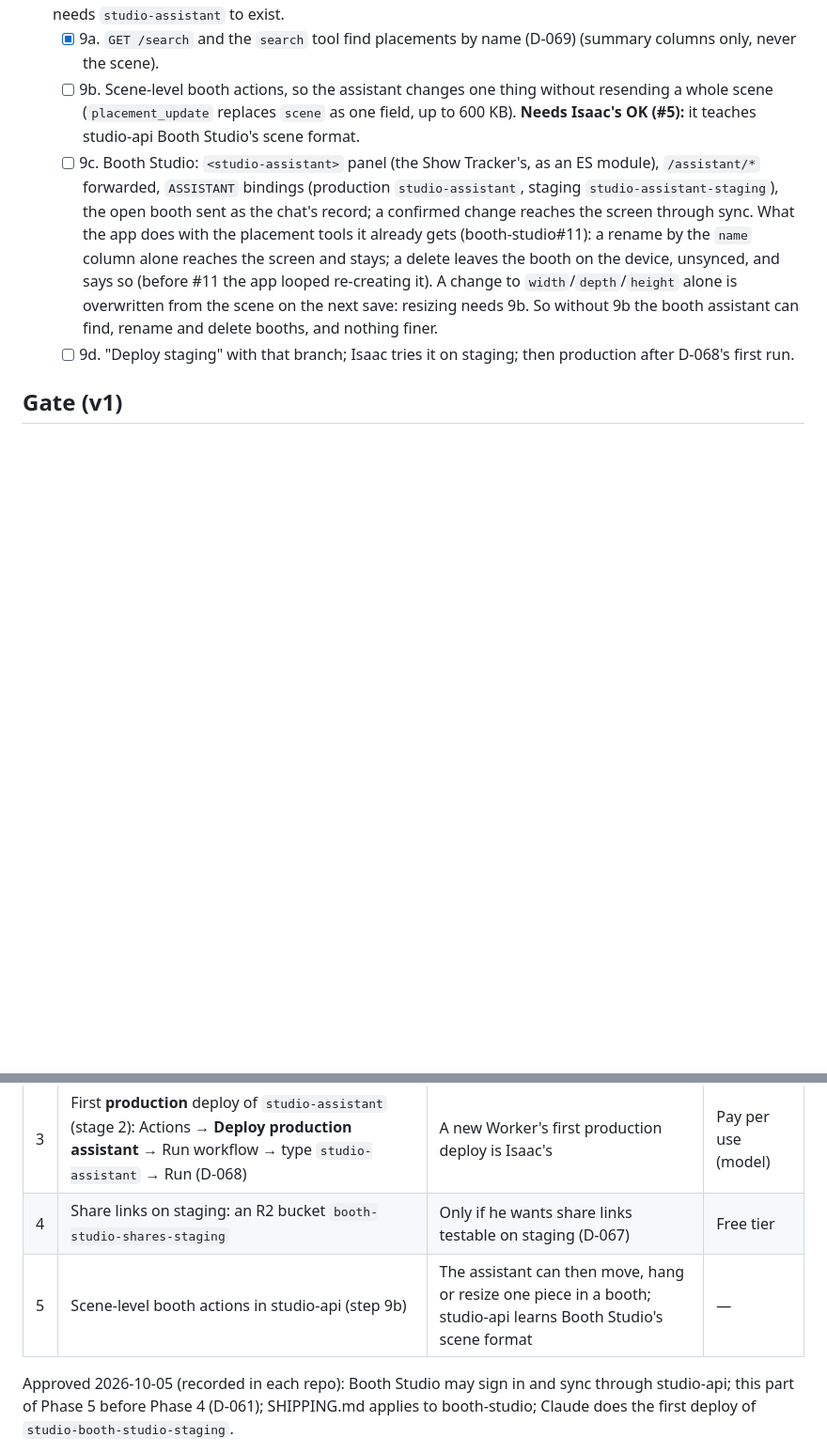
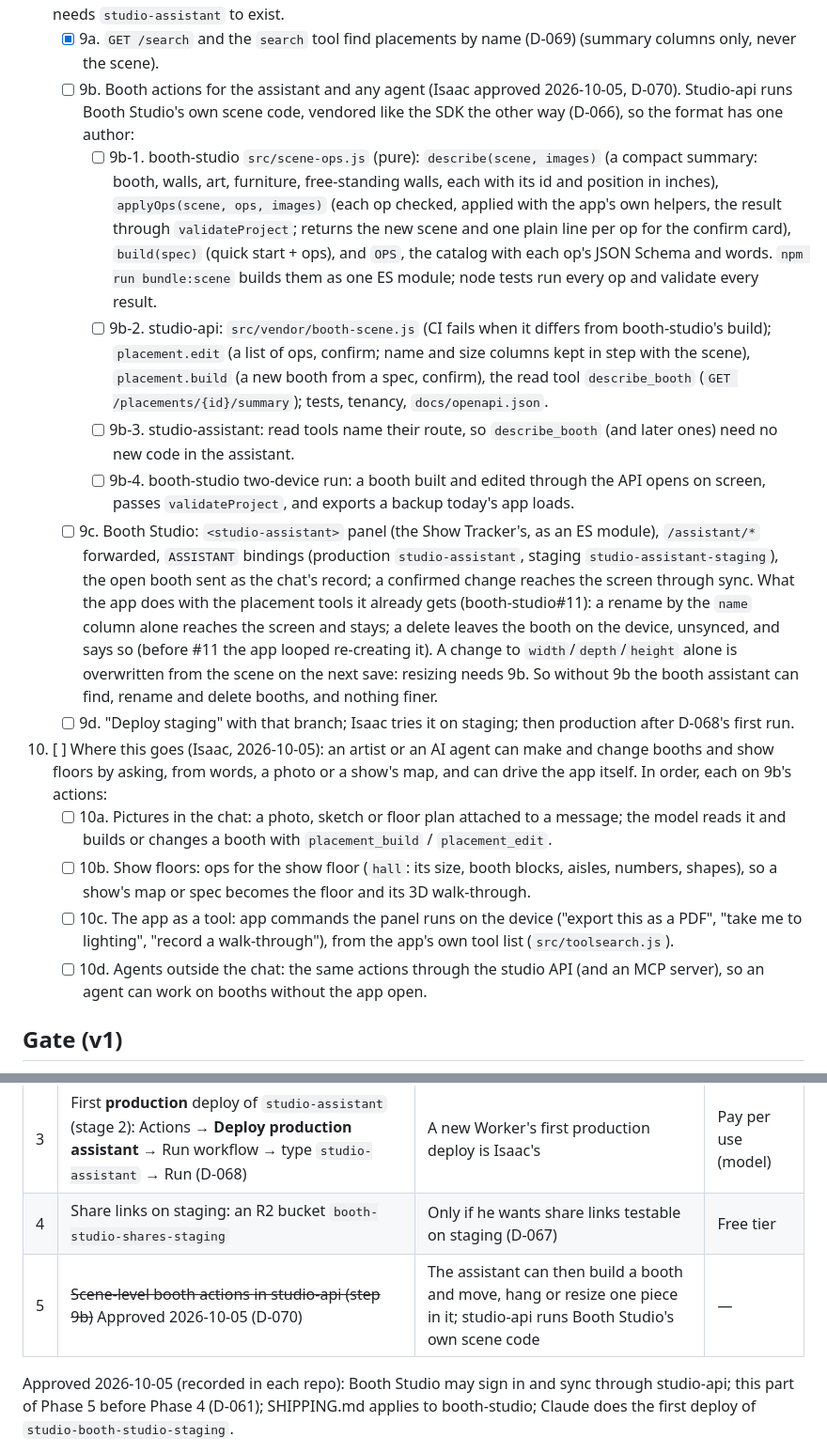
Before and after one commit to yitzhach/Art-Talk-Back, a Markdown page: docs/phase-5-booth.md, 2 parts joined by grey strips. Shown at 94% size. GitHub-like rendering; blank space fills up the shorter version.

Commit message:
Phase 5 (booth) 9b plan: booth actions run Booth Studio's own scene code (D-070)
Isaac approved scene-level booth actions. Booth Studio owns the scene
logic (describe, apply ops, build from a spec, the op catalog) as pure
code; studio-api vendors its ES-module build with a CI check, and every
result passes the app's validateProject. Step 10 records where this goes:
pictures in the chat, show floors from a map, app commands, and agents
outside the chat.

Co-Authored-By: Claude Opus 5.5 <noreply@anthropic.com>
Claude-Session: https://claude.ai/code/session_01ViKxABChAxF78Lx4E7RoAM

```diff
--- a/docs/phase-5-booth.md
+++ b/docs/phase-5-booth.md
@@ -50,9 +50,22 @@ is read, never changed.
    `ASSISTANT` binding needs `studio-assistant` to exist.
    - [x] 9a. `GET /search` and the `search` tool find placements by name (D-069) (summary columns only, never the
      scene).
-   - [ ] 9b. Scene-level booth actions, so the assistant changes one thing without resending a whole
-     scene (`placement_update` replaces `scene` as one field, up to 600 KB). **Needs Isaac's OK (#5):**
-     it teaches studio-api Booth Studio's scene format.
+   - [ ] 9b. Booth actions for the assistant and any agent (Isaac approved 2026-10-05, D-070). Studio-api runs
+     Booth Studio's own scene code, vendored like the SDK the other way (D-066), so the format has one author:
+     - [ ] 9b-1. booth-studio `src/scene-ops.js` (pure): `describe(scene, images)` (a compact summary: booth,
+       walls, art, furniture, free-standing walls, each with its id and position in inches), `applyOps(scene,
+       ops, images)` (each op checked, applied with the app's own helpers, the result through
+       `validateProject`; returns the new scene and one plain line per op for the confirm card), `build(spec)`
+       (quick start + ops), and `OPS`, the catalog with each op's JSON Schema and words. `npm run
+       bundle:scene` builds them as one ES module; node tests run every op and validate every result.
+     - [ ] 9b-2. studio-api: `src/vendor/booth-scene.js` (CI fails when it differs from booth-studio's build);
+       `placement.edit` (a list of ops, confirm; name and size columns kept in step with the scene),
+       `placement.build` (a new booth from a spec, confirm), the read tool `describe_booth`
+       (`GET /placements/{id}/summary`); tests, tenancy, `docs/openapi.json`.
+     - [ ] 9b-3. studio-assistant: read tools name their route, so `describe_booth` (and later ones) need no
+       new code in the assistant.
+     - [ ] 9b-4. booth-studio two-device run: a booth built and edited through the API opens on screen,
+       passes `validateProject`, and exports a backup today's app loads.
    - [ ] 9c. Booth Studio: `<studio-assistant>` panel (the Show Tracker's, as an ES module), `/assistant/*`
      forwarded, `ASSISTANT` bindings (production `studio-assistant`, staging `studio-assistant-staging`),
      the open booth sent as the chat's record; a confirmed change reaches the screen through sync.
@@ -63,6 +76,18 @@ is read, never changed.
      can find, rename and delete booths, and nothing finer.
    - [ ] 9d. "Deploy staging" with that branch; Isaac tries it on staging; then production after D-068's
      first run.
+
+10. [ ] Where this goes (Isaac, 2026-10-05): an artist or an AI agent can make and change booths and show
+    floors by asking, from words, a photo or a show's map, and can drive the app itself. In order, each on
+    9b's actions:
+    - [ ] 10a. Pictures in the chat: a photo, sketch or floor plan attached to a message; the model reads it
+      and builds or changes a booth with `placement_build` / `placement_edit`.
+    - [ ] 10b. Show floors: ops for the show floor (`hall`: its size, booth blocks, aisles, numbers, shapes),
+      so a show's map or spec becomes the floor and its 3D walk-through.
+    - [ ] 10c. The app as a tool: app commands the panel runs on the device ("export this as a PDF", "take me
+      to lighting", "record a walk-through"), from the app's own tool list (`src/toolsearch.js`).
+    - [ ] 10d. Agents outside the chat: the same actions through the studio API (and an MCP server), so an
+      agent can work on booths without the app open.
 
 ## Gate (v1)
 
@@ -99,7 +124,7 @@ The platform's merge is safe alone: nothing calls the new routes until the app s
 | 2 | Art-Talk-Back `ci` ruleset: add `booth-studio` | The API can't merge past a broken Booth Studio | — |
 | 3 | First **production** deploy of `studio-assistant` (stage 2): Actions → **Deploy production assistant** → Run workflow → type `studio-assistant` → Run (D-068) | A new Worker's first production deploy is Isaac's | Pay per use (model) |
 | 4 | Share links on staging: an R2 bucket `booth-studio-shares-staging` | Only if he wants share links testable on staging (D-067) | Free tier |
-| 5 | Scene-level booth actions in studio-api (step 9b) | The assistant can then move, hang or resize one piece in a booth; studio-api learns Booth Studio's scene format | — |
+| 5 | ~~Scene-level booth actions in studio-api (step 9b)~~ Approved 2026-10-05 (D-070) | The assistant can then build a booth and move, hang or resize one piece in it; studio-api runs Booth Studio's own scene code | — |
 
 Approved 2026-10-05 (recorded in each repo): Booth Studio may sign in and sync through studio-api;
 this part of Phase 5 before Phase 4 (D-061); SHIPPING.md applies to booth-studio; Claude does the
```
Also changed, not shown: DECISIONS.md (+3 -0 lines).
